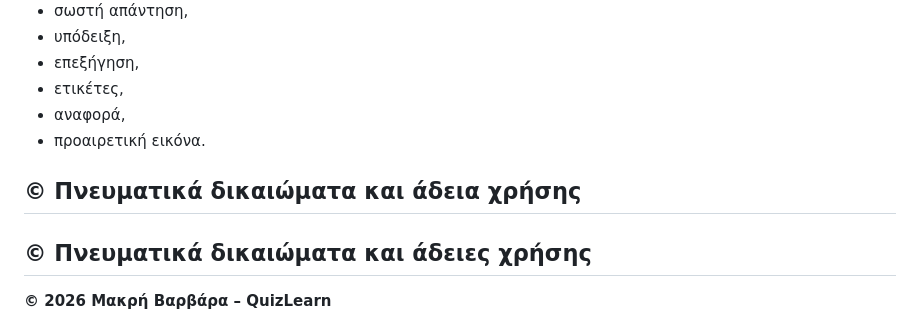
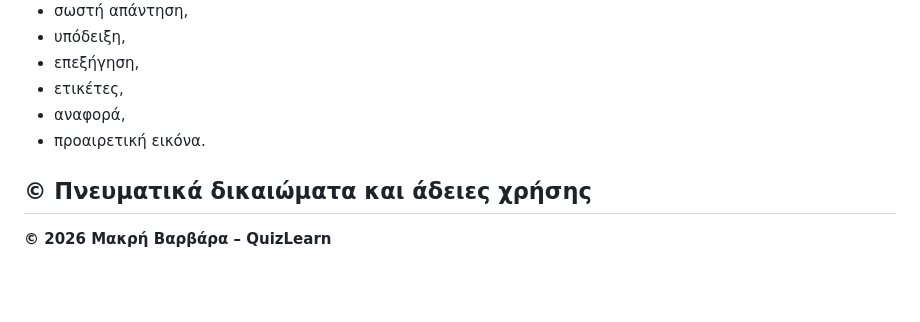
Before and after one commit to bmakri/QuizLearn, a Markdown page: README.md, the part around the change. GitHub-like rendering; blank space fills up the shorter version.

Commit message:
Simplify copyright section in README
Removed redundant section header for copyright.

```diff
--- a/README.md
+++ b/README.md
@@ -247,8 +247,6 @@ data/questions.js
 - αναφορά,
 - προαιρετική εικόνα.
 
-## © Πνευματικά δικαιώματα και άδεια χρήσης
-
 ## © Πνευματικά δικαιώματα και άδειες χρήσης
 
 **© 2026 Μακρή Βαρβάρα – QuizLearn**
```
